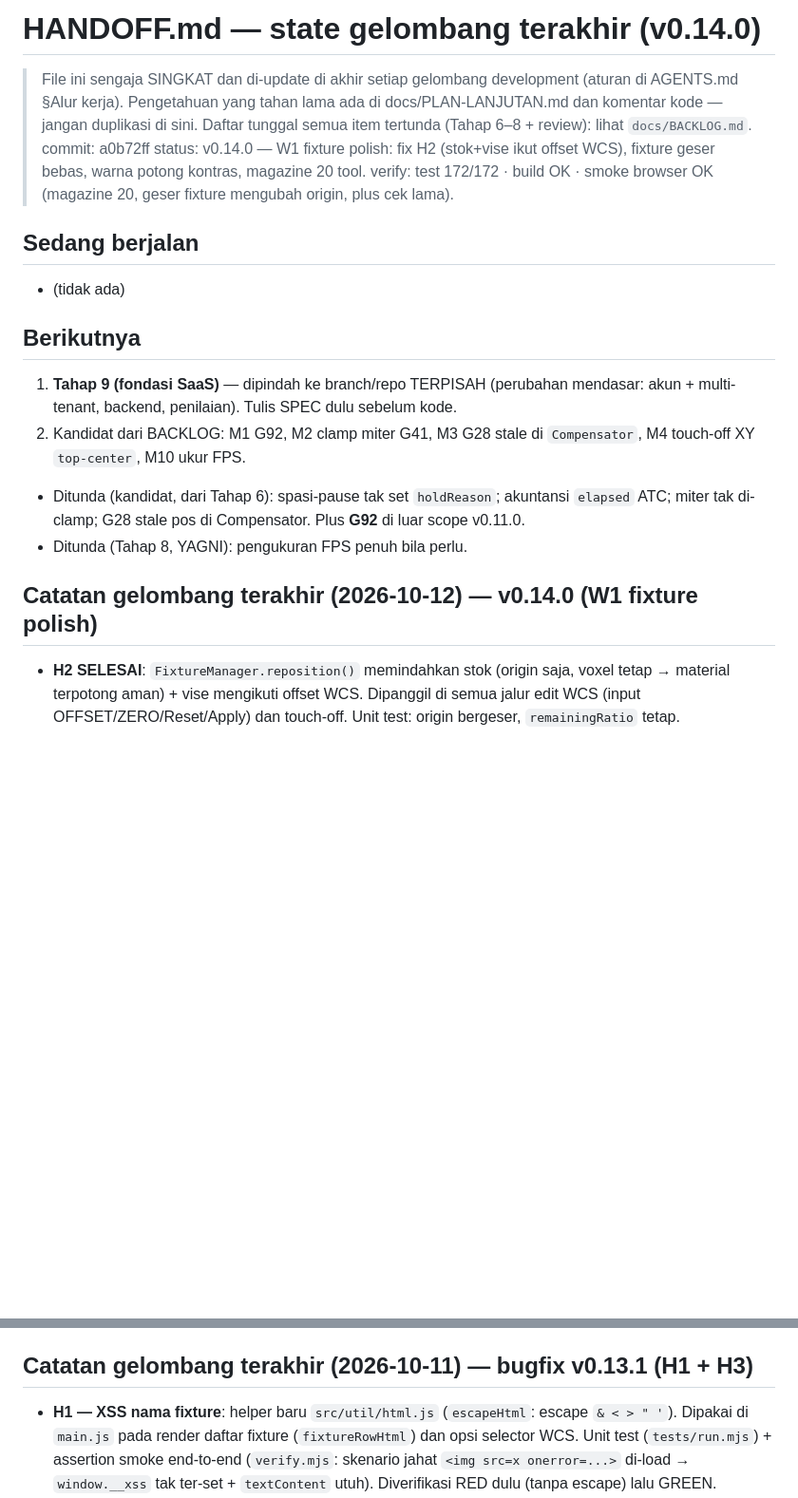
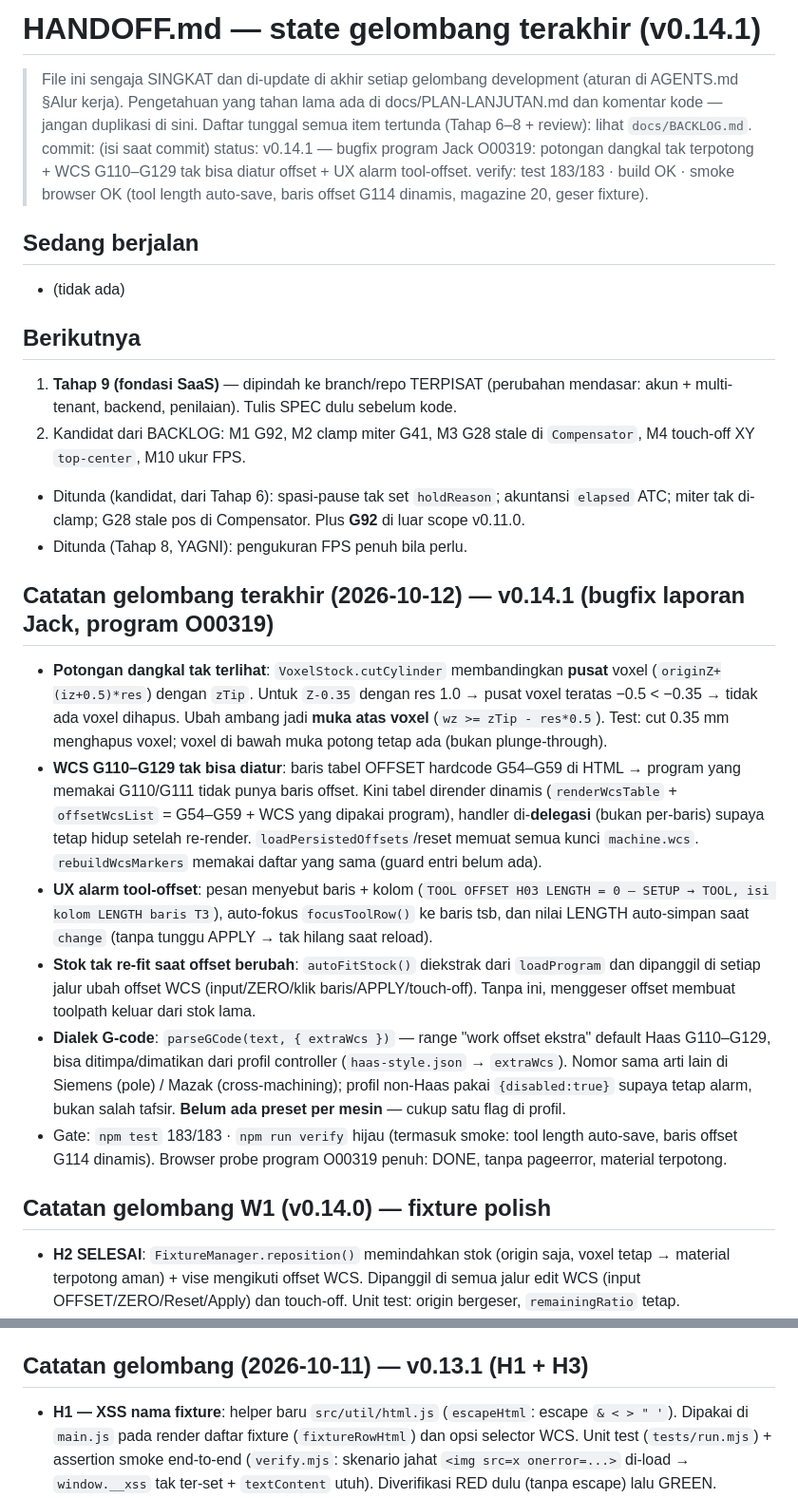
Before and after one commit to rndz1618/cnc-milling-simulator, a Markdown page: HANDOFF.md, 2 parts joined by grey strips. Shown at 95% size. Rendered like a GitHub page; blank space fills up the shorter version.

Commit message:
docs(handoff): v0.14.1 — potongan dangkal, WCS G110–G129, alarm tool-offset

```diff
--- a/HANDOFF.md
+++ b/HANDOFF.md
@@ -1,20 +1,28 @@
-# HANDOFF.md — state gelombang terakhir (v0.14.0)
+# HANDOFF.md — state gelombang terakhir (v0.14.1)
 > File ini sengaja SINGKAT dan di-update di akhir setiap gelombang development
 > (aturan di AGENTS.md §Alur kerja). Pengetahuan yang tahan lama ada di
 > docs/PLAN-LANJUTAN.md dan komentar kode — jangan duplikasi di sini.
 > Daftar tunggal semua item tertunda (Tahap 6–8 + review): lihat `docs/BACKLOG.md`.
-commit: a0b72ff
-status: v0.14.0 — W1 fixture polish: fix H2 (stok+vise ikut offset WCS), fixture geser bebas, warna potong kontras, magazine 20 tool.
-verify: test 172/172 · build OK · smoke browser OK (magazine 20, geser fixture mengubah origin, plus cek lama).
+commit: (isi saat commit)
+status: v0.14.1 — bugfix program Jack O00319: potongan dangkal tak terpotong + WCS G110–G129 tak bisa diatur offset + UX alarm tool-offset.
+verify: test 183/183 · build OK · smoke browser OK (tool length auto-save, baris offset G114 dinamis, magazine 20, geser fixture).
 ## Sedang berjalan
 - (tidak ada)
 ## Berikutnya
-1. **Tahap 9 (fondasi SaaS)** — dipindah ke branch/repo TERPISAH (perubahan mendasar: akun + multi-tenant, backend, penilaian). Tulis SPEC dulu sebelum kode.
+1. **Tahap 9 (fondasi SaaS)** — dipindah ke branch/repo TERPISAT (perubahan mendasar: akun + multi-tenant, backend, penilaian). Tulis SPEC dulu sebelum kode.
 2. Kandidat dari BACKLOG: M1 G92, M2 clamp miter G41, M3 G28 stale di `Compensator`, M4 touch-off XY `top-center`, M10 ukur FPS.
 - Ditunda (kandidat, dari Tahap 6): spasi-pause tak set `holdReason`; akuntansi `elapsed` ATC; miter tak di-clamp; G28 stale pos di Compensator. Plus **G92** di luar scope v0.11.0.
 - Ditunda (Tahap 8, YAGNI): pengukuran FPS penuh bila perlu.
 
-## Catatan gelombang terakhir (2026-10-12) — v0.14.0 (W1 fixture polish)
+## Catatan gelombang terakhir (2026-10-12) — v0.14.1 (bugfix laporan Jack, program O00319)
+- **Potongan dangkal tak terlihat**: `VoxelStock.cutCylinder` membandingkan **pusat** voxel (`originZ+(iz+0.5)*res`) dengan `zTip`. Untuk `Z-0.35` dengan res 1.0 → pusat voxel teratas −0.5 < −0.35 → tidak ada voxel dihapus. Ubah ambang jadi **muka atas voxel** (`wz >= zTip - res*0.5`). Test: cut 0.35 mm menghapus voxel; voxel di bawah muka potong tetap ada (bukan plunge-through).
+- **WCS G110–G129 tak bisa diatur**: baris tabel OFFSET hardcode G54–G59 di HTML → program yang memakai G110/G111 tidak punya baris offset. Kini tabel dirender dinamis (`renderWcsTable` + `offsetWcsList` = G54–G59 + WCS yang dipakai program), handler di-**delegasi** (bukan per-baris) supaya tetap hidup setelah re-render. `loadPersistedOffsets`/reset memuat semua kunci `machine.wcs`. `rebuildWcsMarkers` memakai daftar yang sama (guard entri belum ada).
+- **UX alarm tool-offset**: pesan menyebut baris + kolom (`TOOL OFFSET H03 LENGTH = 0 — SETUP → TOOL, isi kolom LENGTH baris T3`), auto-fokus `focusToolRow()` ke baris tsb, dan nilai LENGTH auto-simpan saat `change` (tanpa tunggu APPLY → tak hilang saat reload).
+- **Stok tak re-fit saat offset berubah**: `autoFitStock()` diekstrak dari `loadProgram` dan dipanggil di setiap jalur ubah offset WCS (input/ZERO/klik baris/APPLY/touch-off). Tanpa ini, menggeser offset membuat toolpath keluar dari stok lama.
+- **Dialek G-code**: `parseGCode(text, { extraWcs })` — range "work offset ekstra" default Haas G110–G129, bisa ditimpa/dimatikan dari profil controller (`haas-style.json` → `extraWcs`). Nomor sama arti lain di Siemens (pole) / Mazak (cross-machining); profil non-Haas pakai `{disabled:true}` supaya tetap alarm, bukan salah tafsir. **Belum ada preset per mesin** — cukup satu flag di profil.
+- Gate: `npm test` 183/183 · `npm run verify` hijau (termasuk smoke: tool length auto-save, baris offset G114 dinamis). Browser probe program O00319 penuh: DONE, tanpa pageerror, material terpotong.
+
+## Catatan gelombang W1 (v0.14.0) — fixture polish
 - **H2 SELESAI**: `FixtureManager.reposition()` memindahkan stok (origin saja, voxel tetap → material terpotong aman) + vise mengikuti offset WCS. Dipanggil di semua jalur edit WCS (input OFFSET/ZERO/Reset/Apply) dan touch-off. Unit test: origin bergeser, `remainingRatio` tetap.
 - **Geser fixture**: `stockOriginFor` menambahkan `offset` pada placement `top-center`/`top-corner`; input **Geser X/Y** di editor fixture. `custom` di-seed dari origin saat ini (tutup M5). Smoke: ubah offX → `stockInfo` berubah.
 - **Warna potong**: `COLOR_CUT` → teal `[0.20,0.55,0.58]` (kontras vs brass & alum); emissive material dinetralkan. Test kontras > 0.4.
@@ -22,7 +30,7 @@ verify: test 172/172 · build OK · smoke browser OK (magazine 20, geser fixture
 - **Badge versi otomatis**: `vite.config.js` `define __APP_VERSION__` dari `package.json`; `index.html` badge diisi `#appVersion`; smoke assert `badge === 'v'+versi` (anti-basi).
 - Dokumen disinkronkan ke v0.14.0/172 test: `AGENTS.md`, `README.md`, `docs/PLAN-LANJUTAN.md`.
 - Gate: `npm test` 172/172 · `npm run verify` hijau.
-## Catatan gelombang terakhir (2026-10-11) — bugfix v0.13.1 (H1 + H3)
+## Catatan gelombang (2026-10-11) — v0.13.1 (H1 + H3)
 - **H1 — XSS nama fixture**: helper baru `src/util/html.js` (`escapeHtml`: escape `& < > " '`). Dipakai di `main.js` pada render daftar fixture (`fixtureRowHtml`) dan opsi selector WCS. Unit test (`tests/run.mjs`) + assertion smoke end-to-end (`verify.mjs`: skenario jahat `<img src=x onerror=...>` di-load → `window.__xss` tak ter-set + `textContent` utuh). Diverifikasi RED dulu (tanpa escape) lalu GREEN.
 - **H3 — `G4 X` di G20**: `Parser.js` menyimpan `nxRaw` (nilai X sebelum `scale()`); dwell pakai `nxRaw`, bukan `nx` ter-konversi. `G4 P` memang sudah tak ter-skala. Unit test: `G20\nG4 X0.5` → `p=0.5` (bukan 12.7).
 - Gate: `npm test` 165/165 · `npm run verify` hijau (build + smoke, termasuk smoke XSS). Item H1/H3 dihapus dari `docs/BACKLOG.md`.
```
